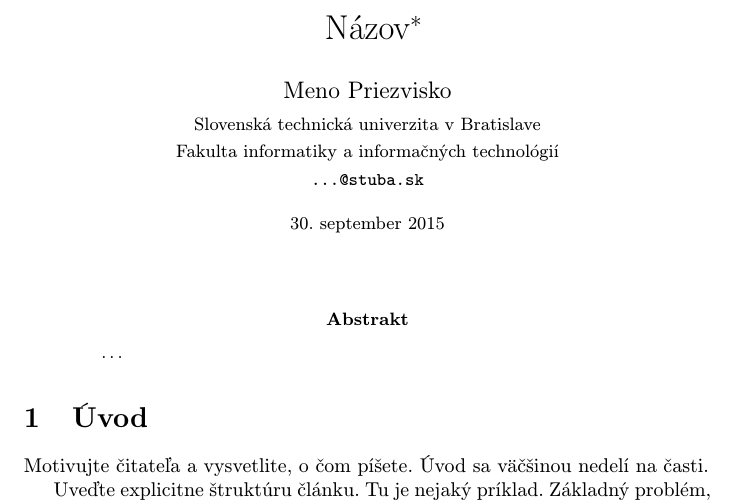
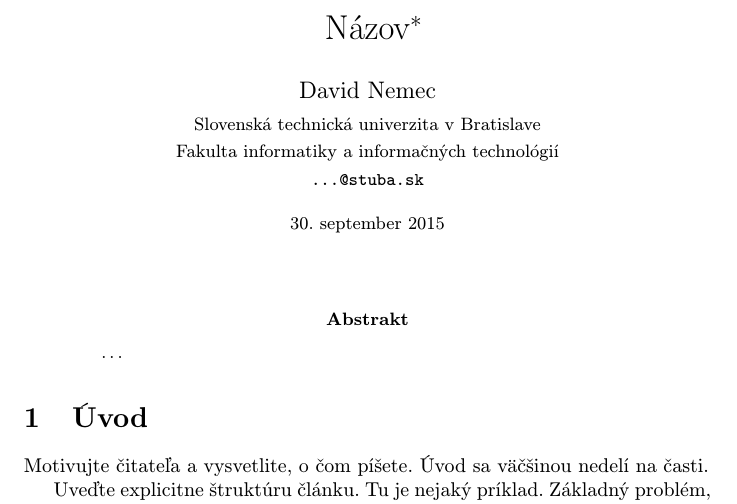
Before and after one commit to blekius/MIP, a LaTeX paper (mip cviko 3/clanok.tex): part of page 1 of 2, cut so that both start at the same text. Compiled offline with pdfLaTeX.

Commit message:
Update clanok.tex
Meno a priezvisko

```diff
--- a/mip cviko 3/clanok.tex
+++ b/mip cviko 3/clanok.tex
@@ -17,7 +17,7 @@
 
 \title{Názov\thanks{Semestrálny projekt v predmete Metódy inžinierskej práce, ak. rok 2015/16, vedenie: Meno Priezvisko}} % meno a priezvisko vyučujúceho na cvičeniach
 
-\author{Meno Priezvisko\\[2pt]
+\author{David Nemec\\[2pt]
 	{\small Slovenská technická univerzita v Bratislave}\\
 	{\small Fakulta informatiky a informačných technológií}\\
 	{\small \texttt{...@stuba.sk}}
```
